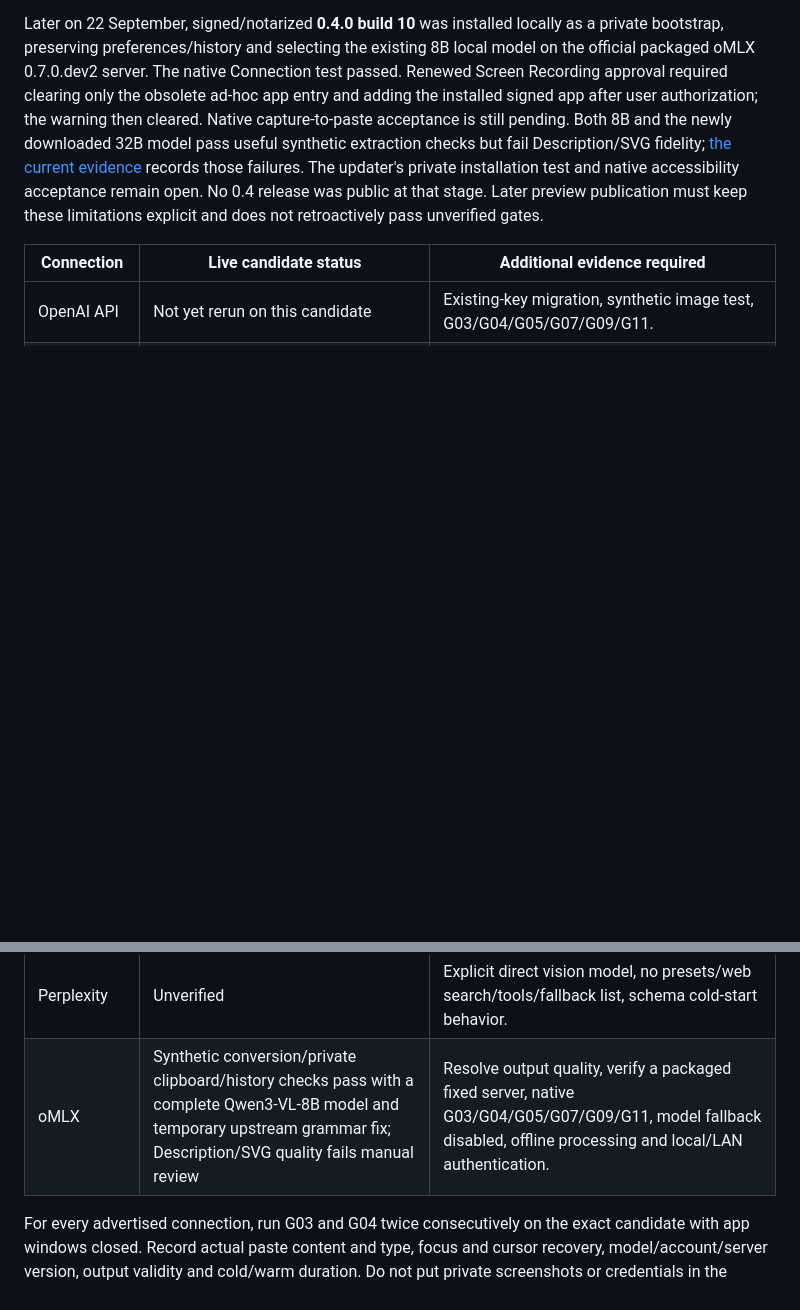
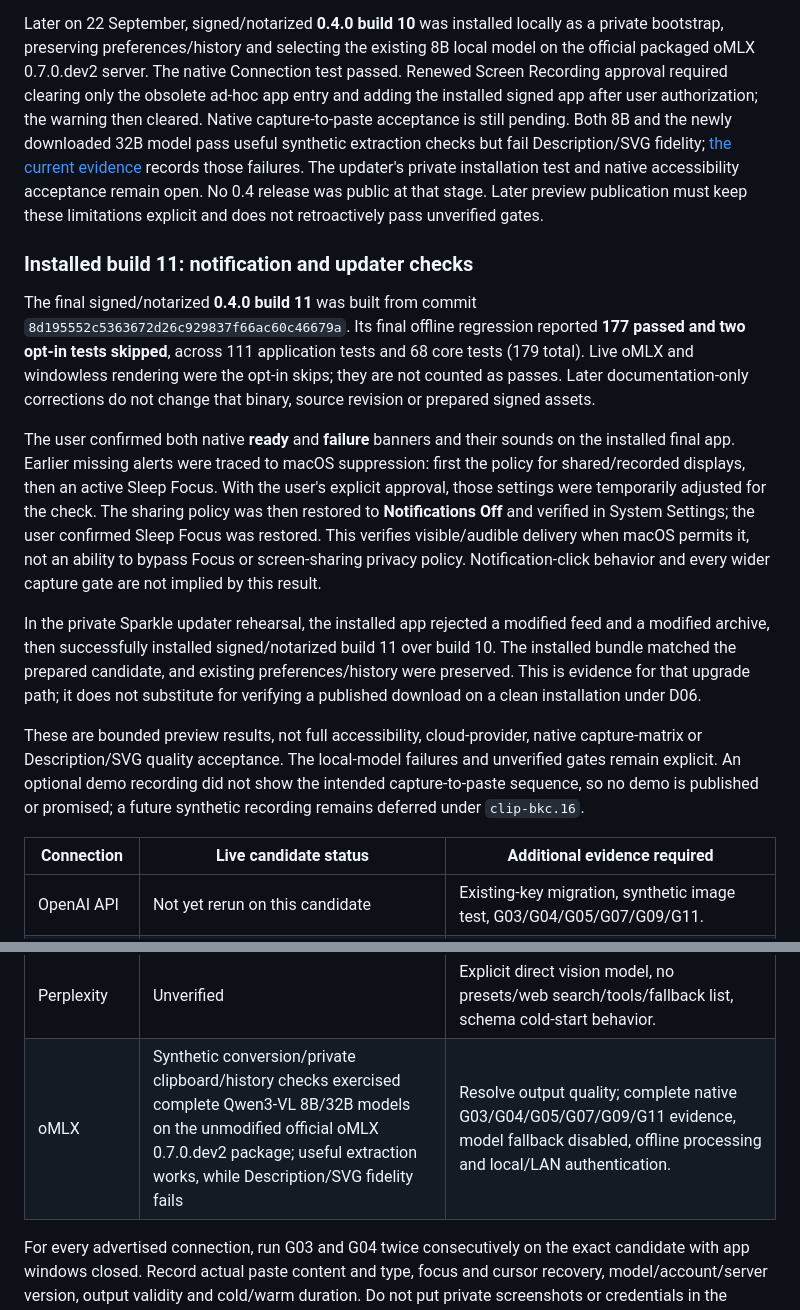
Before and after one commit to colombod/smart-clipboard, a Markdown page: docs/UAT.md, 2 parts joined by grey strips. Rendered like a GitHub page; blank space fills up the shorter version.

Commit message:
Document verified alerts and macOS notification suppression

```diff
--- a/docs/UAT.md
+++ b/docs/UAT.md
@@ -76,6 +76,16 @@ The accessibility foundation update is in development version 0.4.0 build 9. It
 
 Later on 22 September, signed/notarized **0.4.0 build 10** was installed locally as a private bootstrap, preserving preferences/history and selecting the existing 8B local model on the official packaged oMLX 0.7.0.dev2 server. The native Connection test passed. Renewed Screen Recording approval required clearing only the obsolete ad-hoc app entry and adding the installed signed app after user authorization; the warning then cleared. Native capture-to-paste acceptance is still pending. Both 8B and the newly downloaded 32B model pass useful synthetic extraction checks but fail Description/SVG fidelity; [the current evidence](testing/OMLX.md) records those failures. The updater's private installation test and native accessibility acceptance remain open. No 0.4 release was public at that stage. Later preview publication must keep these limitations explicit and does not retroactively pass unverified gates.
 
+### Installed build 11: notification and updater checks
+
+The final signed/notarized **0.4.0 build 11** was built from commit `8d195552c5363672d26c929837f66ac60c46679a`. Its final offline regression reported **177 passed and two opt-in tests skipped**, across 111 application tests and 68 core tests (179 total). Live oMLX and windowless rendering were the opt-in skips; they are not counted as passes. Later documentation-only corrections do not change that binary, source revision or prepared signed assets.
+
+The user confirmed both native **ready** and **failure** banners and their sounds on the installed final app. Earlier missing alerts were traced to macOS suppression: first the policy for shared/recorded displays, then an active Sleep Focus. With the user's explicit approval, those settings were temporarily adjusted for the check. The sharing policy was then restored to **Notifications Off** and verified in System Settings; the user confirmed Sleep Focus was restored. This verifies visible/audible delivery when macOS permits it, not an ability to bypass Focus or screen-sharing privacy policy. Notification-click behavior and every wider capture gate are not implied by this result.
+
+In the private Sparkle updater rehearsal, the installed app rejected a modified feed and a modified archive, then successfully installed signed/notarized build 11 over build 10. The installed bundle matched the prepared candidate, and existing preferences/history were preserved. This is evidence for that upgrade path; it does not substitute for verifying a published download on a clean installation under D06.
+
+These are bounded preview results, not full accessibility, cloud-provider, native capture-matrix or Description/SVG quality acceptance. The local-model failures and unverified gates remain explicit. An optional demo recording did not show the intended capture-to-paste sequence, so no demo is published or promised; a future synthetic recording remains deferred under `clip-bkc.16`.
+
 | Connection | Live candidate status | Additional evidence required |
 | --- | --- | --- |
 | OpenAI API | Not yet rerun on this candidate | Existing-key migration, synthetic image test, G03/G04/G05/G07/G09/G11. |
@@ -83,7 +93,7 @@ Later on 22 September, signed/notarized **0.4.0 build 10** was installed locally
 | Anthropic | Unverified | Available vision/schema model, account access, complete-response parsing and no tools. |
 | Google Gemini | Unverified | Available model/project, Interactions image/schema request, optional storage disabled and no tools. |
 | Perplexity | Unverified | Explicit direct vision model, no presets/web search/tools/fallback list, schema cold-start behavior. |
-| oMLX | Synthetic conversion/private clipboard/history checks pass with a complete Qwen3-VL-8B model and temporary upstream grammar fix; Description/SVG quality fails manual review | Resolve output quality, verify a packaged fixed server, native G03/G04/G05/G07/G09/G11, model fallback disabled, offline processing and local/LAN authentication. |
+| oMLX | Synthetic conversion/private clipboard/history checks exercised complete Qwen3-VL 8B/32B models on the unmodified official oMLX 0.7.0.dev2 package; useful extraction works, while Description/SVG fidelity fails | Resolve output quality; complete native G03/G04/G05/G07/G09/G11 evidence, model fallback disabled, offline processing and local/LAN authentication. |
 
 For every advertised connection, run G03 and G04 twice consecutively on the exact candidate with app windows closed. Record actual paste content and type, focus and cursor recovery, model/account/server version, output validity and cold/warm duration. Do not put private screenshots or credentials in the evidence record.
 
```
Also changed, not shown: README.md (+0 -4 lines), docs/USER-GUIDE.md (+2 -0 lines).
